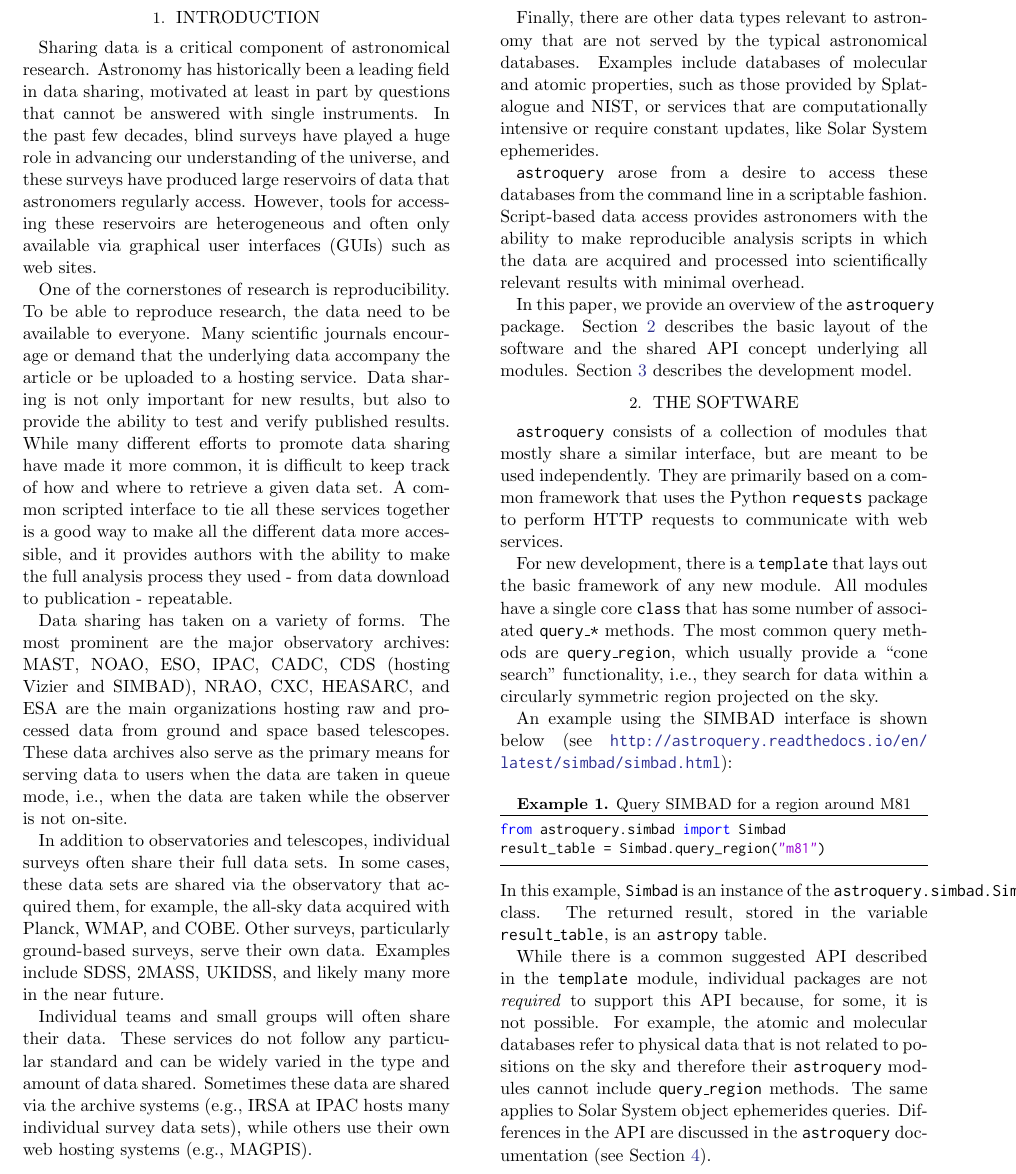
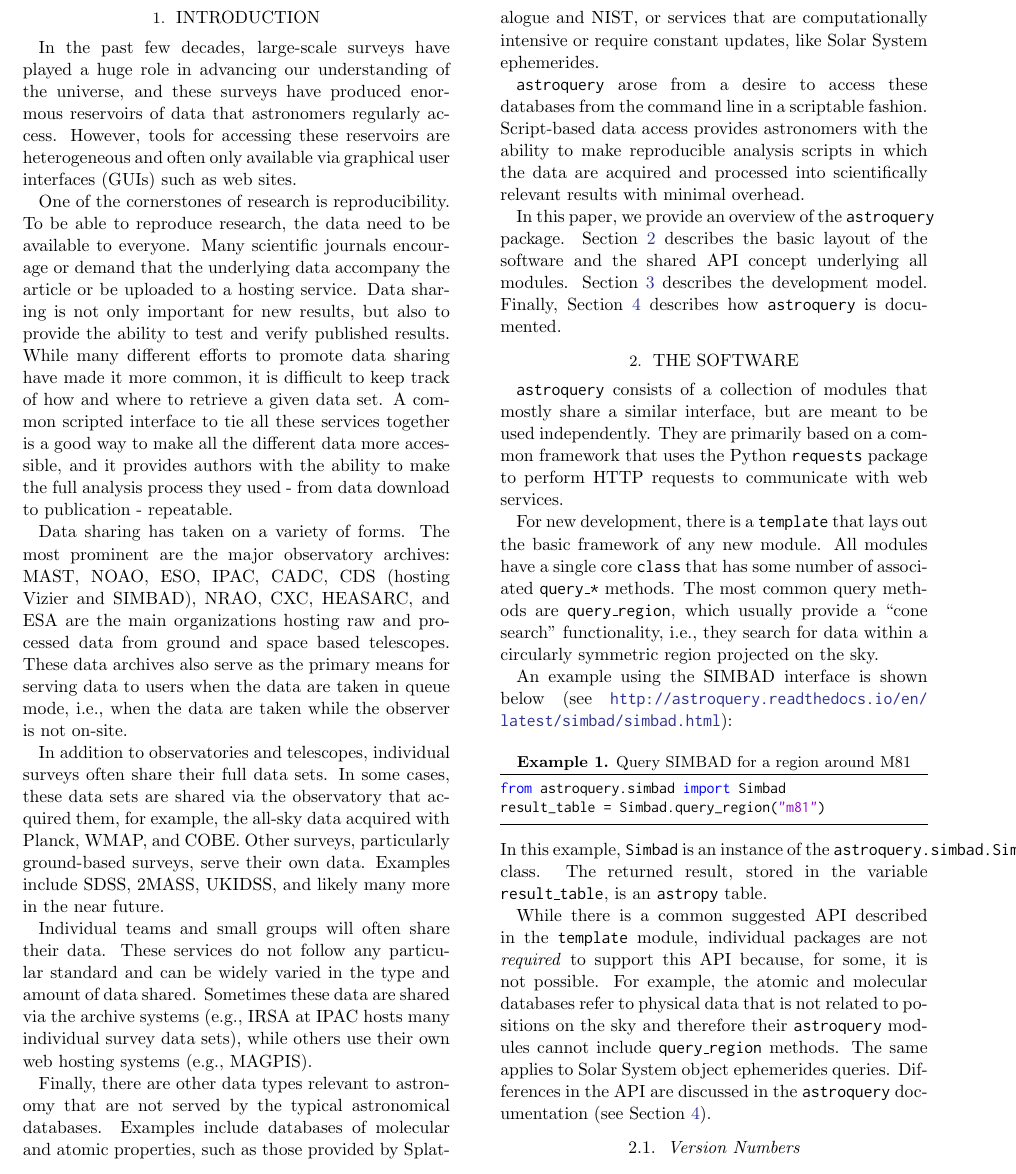
Before and after one commit to adamginsburg/astroquery-paper, a LaTeX paper (main.tex): part of page 2 of 7, cut so that both start at the same text. Compiled offline with pdfLaTeX.

Commit message:
a few more minor edits

```diff
--- a/main.tex
+++ b/main.tex
@@ -59,14 +59,14 @@
 
 
 \section{Introduction}
-Sharing data is a critical component of astronomical research.  Astronomy
-has historically been a leading field in data sharing, motivated at least
-in part by questions that cannot be answered with single instruments.
-In the past few decades, blind surveys have played a huge role in advancing our
-understanding of the universe, and these surveys have produced large reservoirs
-of data that astronomers regularly access.  However, tools for accessing these
-reservoirs are heterogeneous and often only available via graphical user
-interfaces (GUIs) such as web sites.
+%Sharing data is a critical component of astronomical research.  Astronomy
+%has historically been a leading field in data sharing, motivated at least
+%in part by questions that cannot be answered with single instruments.
+In the past few decades, large-scale surveys have played a huge role in
+advancing our understanding of the universe, and these surveys have produced
+enormous reservoirs of data that astronomers regularly access.  However, tools
+for accessing these reservoirs are heterogeneous and often only available via
+graphical user interfaces (GUIs) such as web sites.
 
 One of the cornerstones of research is reproducibility. To be able to reproduce
 research, the data need to be available to everyone. Many scientific journals
@@ -114,10 +114,11 @@
 acquired and processed into scientifically relevant results with minimal
 overhead.
 
-In this paper, we provide an overview of the \astroquery package.
-Section \ref{sec:software} describes the basic layout of the software and
-the shared API concept underlying all modules.  Section \ref{sec:development}
-describes the development model.
+In this paper, we provide an overview of the \astroquery package.  Section
+\ref{sec:software} describes the basic layout of the software and the shared
+API concept underlying all modules.  Section \ref{sec:development} describes
+the development model.  Finally, Section \ref{sec:documentation} describes how
+\astroquery is documented.
 
 % The Virtual Observatory has some overlap with astroquery, but it does not
 % provide the simple tools many astronomers find necessary in day-to-day work.
```
Also changed, not shown: main.tex (9 more changed lines).
